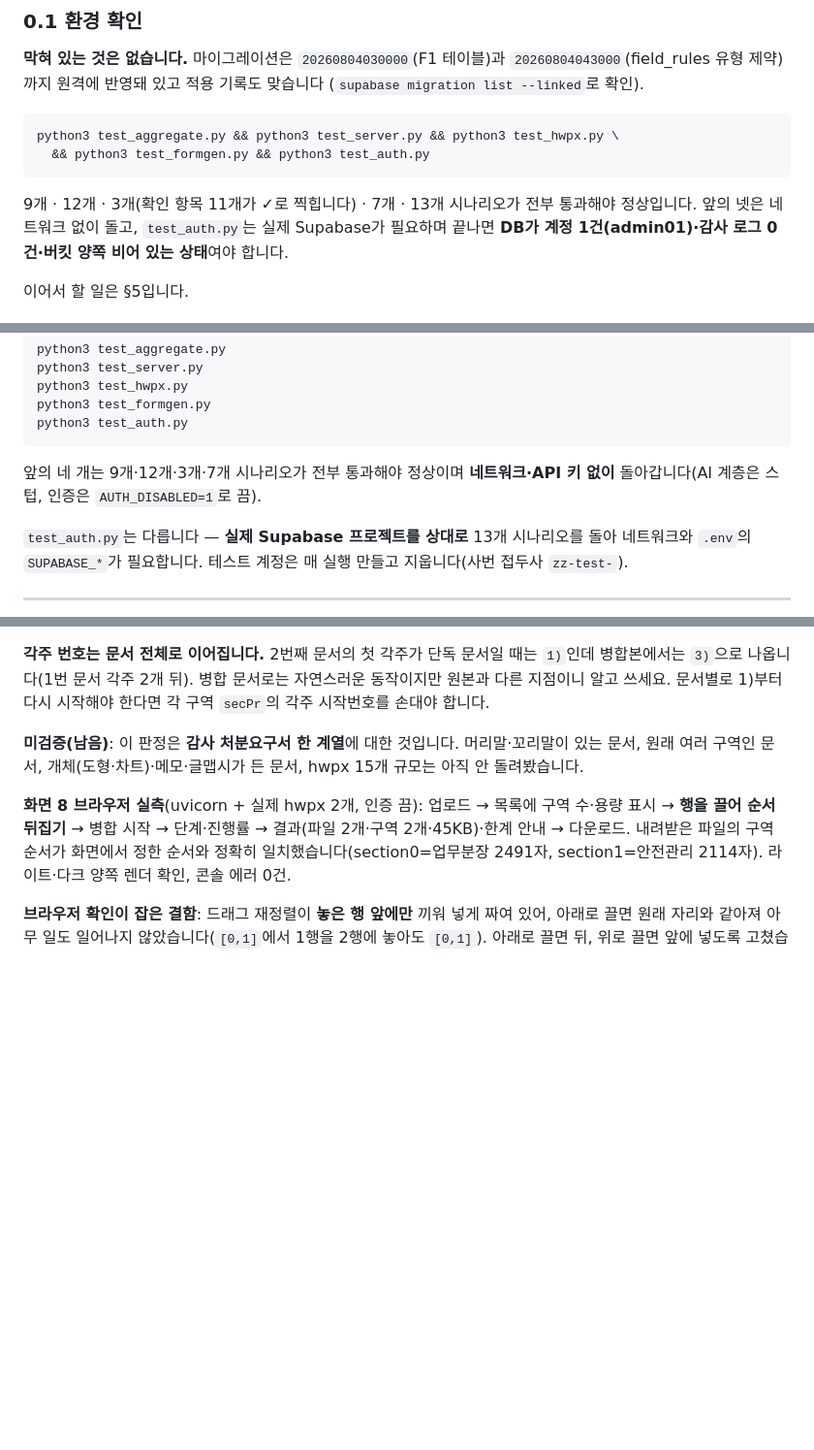
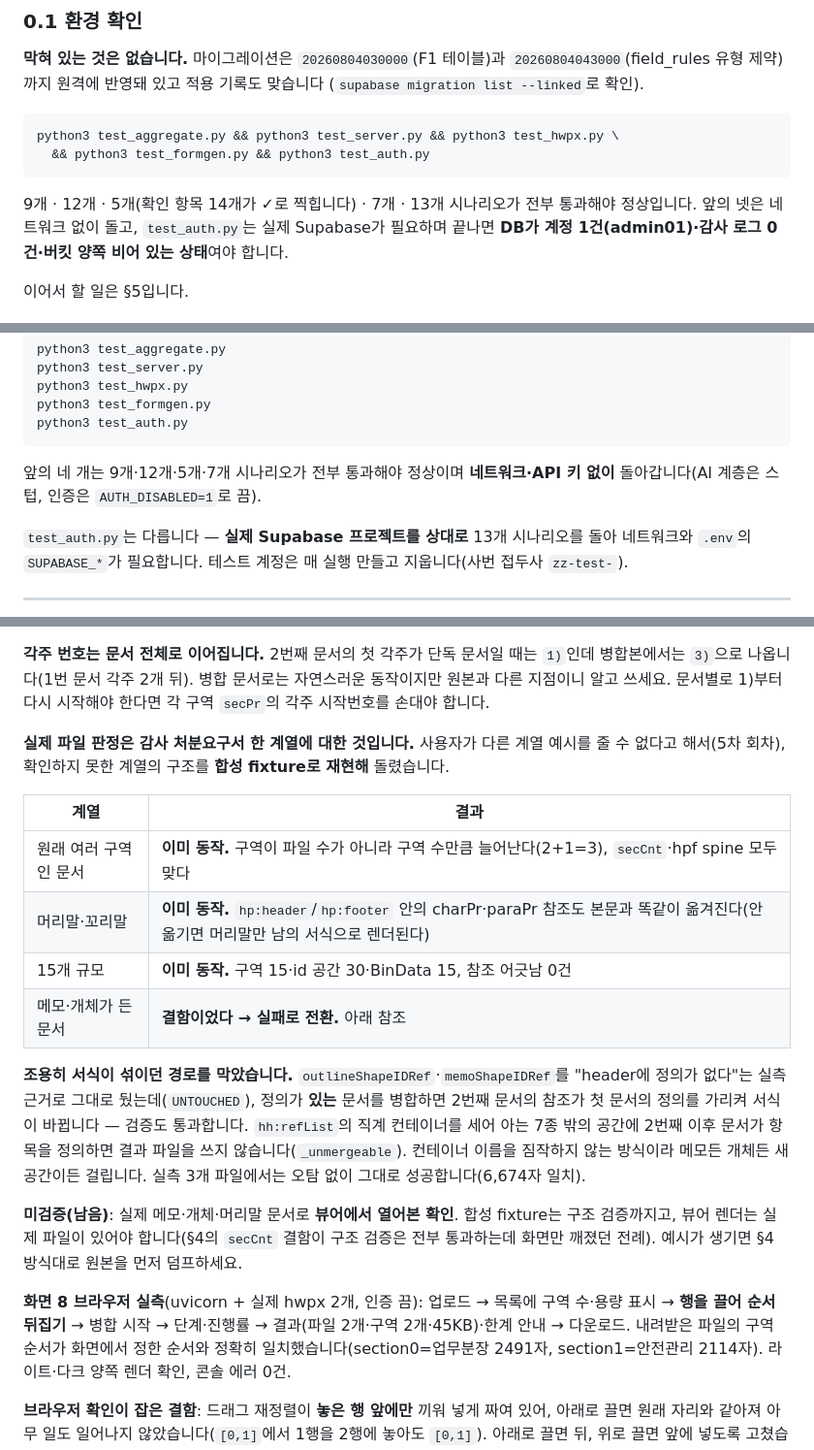
Before and after one commit to n0ah-031/Day11, a Markdown page: HANDOFF.md, 3 parts joined by grey strips. Shown at 97% size. GitHub-like rendering; blank space fills up the shorter version.

Commit message:
Update HANDOFF — hwpx 합성 fixture 검증 결과 반영
§4의 '미검증(남음)'을 계열별 표로 바꿨다 — 여러 구역·머리말·15개 규모는 이미 동작해서
테스트로 고정했고, 메모·개체가 든 문서는 결함이라 실패로 전환했다. 남은 것은 실제 파일로
뷰어에서 열어보는 확인뿐이라고 좁혔다(secCnt 결함이 구조 검증은 통과하는데 화면만
깨졌던 전례가 있어 이 구분이 중요하다).

test_hwpx 시나리오 수(3 → 5)와 §0.1·§1·§3의 개수 표기를 맞췄다.

Co-Authored-By: Claude Opus 5 <noreply@anthropic.com>

````diff
--- a/HANDOFF.md
+++ b/HANDOFF.md
@@ -22,7 +22,7 @@ python3 test_aggregate.py && python3 test_server.py && python3 test_hwpx.py \
   && python3 test_formgen.py && python3 test_auth.py
 ```
 
-9개 · 12개 · 3개(확인 항목 11개가 ✓로 찍힙니다) · 7개 · 13개 시나리오가 전부
+9개 · 12개 · 5개(확인 항목 14개가 ✓로 찍힙니다) · 7개 · 13개 시나리오가 전부
 통과해야 정상입니다. 앞의 넷은 네트워크 없이 돌고, `test_auth.py`는 실제 Supabase가
 필요하며 끝나면 **DB가 계정 1건(admin01)·감사 로그 0건·버킷 양쪽 비어 있는 상태**여야
 합니다.
@@ -139,7 +139,7 @@ python3 test_formgen.py
 python3 test_auth.py
 ```
 
-앞의 네 개는 9개·12개·3개·7개 시나리오가 전부 통과해야 정상이며 **네트워크·API 키 없이** 돌아갑니다(AI 계층은 스텁, 인증은 `AUTH_DISABLED=1`로 끔).
+앞의 네 개는 9개·12개·5개·7개 시나리오가 전부 통과해야 정상이며 **네트워크·API 키 없이** 돌아갑니다(AI 계층은 스텁, 인증은 `AUTH_DISABLED=1`로 끔).
 
 `test_auth.py`는 다릅니다 — **실제 Supabase 프로젝트를 상대로** 13개 시나리오를 돌아 네트워크와 `.env`의 `SUPABASE_*`가 필요합니다. 테스트 계정은 매 실행 만들고 지웁니다(사번 접두사 `zz-test-`).
 
@@ -477,7 +477,26 @@ Supabase를 탑니다.** 그게 위 두 결함을 잡은 차이입니다. `rule_
 
 **각주 번호는 문서 전체로 이어집니다.** 2번째 문서의 첫 각주가 단독 문서일 때는 `1)`인데 병합본에서는 `3)`으로 나옵니다(1번 문서 각주 2개 뒤). 병합 문서로는 자연스러운 동작이지만 원본과 다른 지점이니 알고 쓰세요. 문서별로 1)부터 다시 시작해야 한다면 각 구역 `secPr`의 각주 시작번호를 손대야 합니다.
 
-**미검증(남음)**: 이 판정은 **감사 처분요구서 한 계열**에 대한 것입니다. 머리말·꼬리말이 있는 문서, 원래 여러 구역인 문서, 개체(도형·차트)·메모·글맵시가 든 문서, hwpx 15개 규모는 아직 안 돌려봤습니다.
+**실제 파일 판정은 감사 처분요구서 한 계열에 대한 것입니다.** 사용자가 다른 계열 예시를 줄 수
+없다고 해서(5차 회차), 확인하지 못한 계열의 구조를 **합성 fixture로 재현해** 돌렸습니다.
+
+| 계열 | 결과 |
+|---|---|
+| 원래 여러 구역인 문서 | **이미 동작.** 구역이 파일 수가 아니라 구역 수만큼 늘어난다(2+1=3), `secCnt`·hpf spine 모두 맞다 |
+| 머리말·꼬리말 | **이미 동작.** `hp:header`/`hp:footer` 안의 charPr·paraPr 참조도 본문과 똑같이 옮겨진다(안 옮기면 머리말만 남의 서식으로 렌더된다) |
+| 15개 규모 | **이미 동작.** 구역 15·id 공간 30·BinData 15, 참조 어긋남 0건 |
+| 메모·개체가 든 문서 | **결함이었다 → 실패로 전환.** 아래 참조 |
+
+**조용히 서식이 섞이던 경로를 막았습니다.** `outlineShapeIDRef`·`memoShapeIDRef`를 "header에
+정의가 없다"는 실측 근거로 그대로 뒀는데(`UNTOUCHED`), 정의가 **있는** 문서를 병합하면 2번째
+문서의 참조가 첫 문서의 정의를 가리켜 서식이 바뀝니다 — 검증도 통과합니다. `hh:refList`의 직계
+컨테이너를 세어 아는 7종 밖의 공간에 2번째 이후 문서가 항목을 정의하면 결과 파일을 쓰지
+않습니다(`_unmergeable`). 컨테이너 이름을 짐작하지 않는 방식이라 메모든 개체든 새 공간이든
+걸립니다. 실측 3개 파일에서는 오탐 없이 그대로 성공합니다(6,674자 일치).
+
+**미검증(남음)**: 실제 메모·개체·머리말 문서로 **뷰어에서 열어본 확인**. 합성 fixture는 구조
+검증까지고, 뷰어 렌더는 실제 파일이 있어야 합니다(§4의 `secCnt` 결함이 구조 검증은 전부
+통과하는데 화면만 깨졌던 전례). 예시가 생기면 §4 방식대로 원본을 먼저 덤프하세요.
 
 **화면 8 브라우저 실측**(uvicorn + 실제 hwpx 2개, 인증 끔): 업로드 → 목록에 구역 수·용량 표시 → **행을 끌어 순서 뒤집기** → 병합 시작 → 단계·진행률 → 결과(파일 2개·구역 2개·45KB)·한계 안내 → 다운로드. 내려받은 파일의 구역 순서가 화면에서 정한 순서와 정확히 일치했습니다(section0=업무분장 2491자, section1=안전관리 2114자). 라이트·다크 양쪽 렌더 확인, 콘솔 에러 0건.
 
````
Also changed, not shown: other parts of HANDOFF.md (+3 -3 lines).
